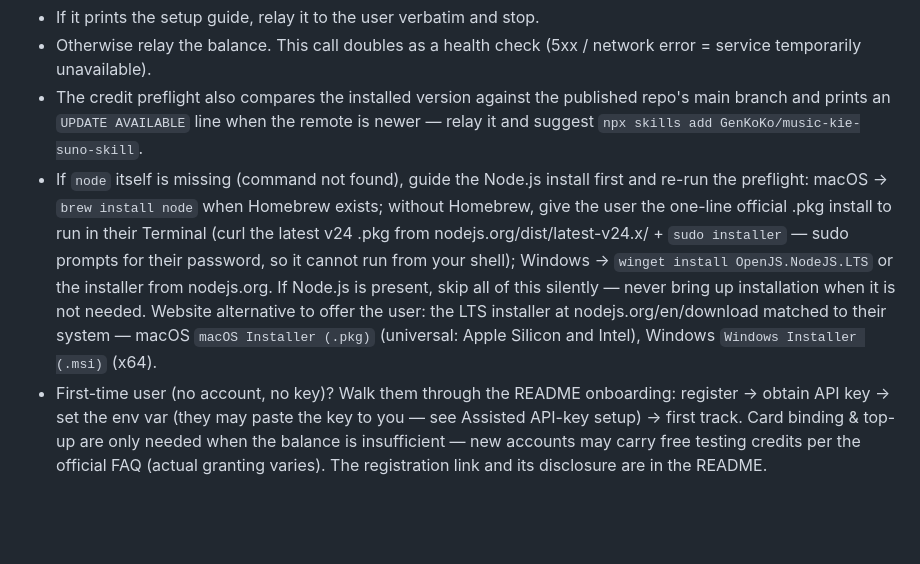
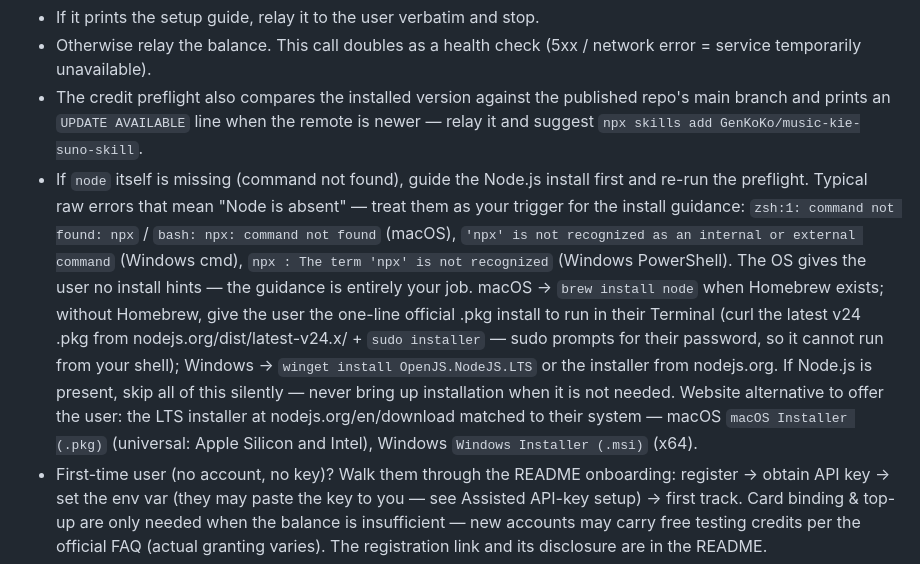
Before and after one commit to GenKoKo/music-kie-suno-skill, a Markdown page: SKILL.md, the part around the change. GitHub-like rendering; blank space fills up the shorter version.

Commit message:
docs: raw no-Node error strings as install-guidance triggers (SKILL.md Step 0)

```diff
--- a/SKILL.md
+++ b/SKILL.md
@@ -26,7 +26,7 @@ node scripts/suno.js credit
 - If it prints the setup guide, relay it to the user verbatim and stop.
 - Otherwise relay the balance. This call doubles as a health check (5xx / network error = service temporarily unavailable).
 - The credit preflight also compares the installed version against the published repo's main branch and prints an `UPDATE AVAILABLE` line when the remote is newer — relay it and suggest `npx skills add GenKoKo/music-kie-suno-skill`.
-- If `node` itself is missing (command not found), guide the Node.js install first and re-run the preflight: macOS → `brew install node` when Homebrew exists; without Homebrew, give the user the one-line official .pkg install to run in their Terminal (curl the latest v24 .pkg from nodejs.org/dist/latest-v24.x/ + `sudo installer` — sudo prompts for their password, so it cannot run from your shell); Windows → `winget install OpenJS.NodeJS.LTS` or the installer from nodejs.org. If Node.js is present, skip all of this silently — never bring up installation when it is not needed. Website alternative to offer the user: the LTS installer at nodejs.org/en/download matched to their system — macOS `macOS Installer (.pkg)` (universal: Apple Silicon and Intel), Windows `Windows Installer (.msi)` (x64).
+- If `node` itself is missing (command not found), guide the Node.js install first and re-run the preflight. Typical raw errors that mean "Node is absent" — treat them as your trigger for the install guidance: `zsh:1: command not found: npx` / `bash: npx: command not found` (macOS), `'npx' is not recognized as an internal or external command` (Windows cmd), `npx : The term 'npx' is not recognized` (Windows PowerShell). The OS gives the user no install hints — the guidance is entirely your job. macOS → `brew install node` when Homebrew exists; without Homebrew, give the user the one-line official .pkg install to run in their Terminal (curl the latest v24 .pkg from nodejs.org/dist/latest-v24.x/ + `sudo installer` — sudo prompts for their password, so it cannot run from your shell); Windows → `winget install OpenJS.NodeJS.LTS` or the installer from nodejs.org. If Node.js is present, skip all of this silently — never bring up installation when it is not needed. Website alternative to offer the user: the LTS installer at nodejs.org/en/download matched to their system — macOS `macOS Installer (.pkg)` (universal: Apple Silicon and Intel), Windows `Windows Installer (.msi)` (x64).
 - First-time user (no account, no key)? Walk them through the README onboarding: register → obtain API key → set the env var (they may paste the key to you — see Assisted API-key setup) → first track. Card binding & top-up are only needed when the balance is insufficient — new accounts may carry free testing credits per the official FAQ (actual granting varies). The registration link and its disclosure are in the README.
 - **Referral link (default Japanese)**: this skill targets Japanese users — give `https://kie.ai/ja?ref=dd95e71edb49afb16467a8523cbf31d8` by default; use `https://kie.ai?ref=dd95e71edb49afb16467a8523cbf31d8` only when the user clearly communicates in another language. Always include the disclosure text from the README.
 
```
